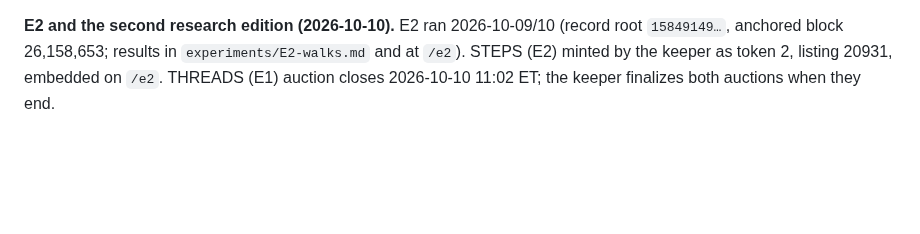
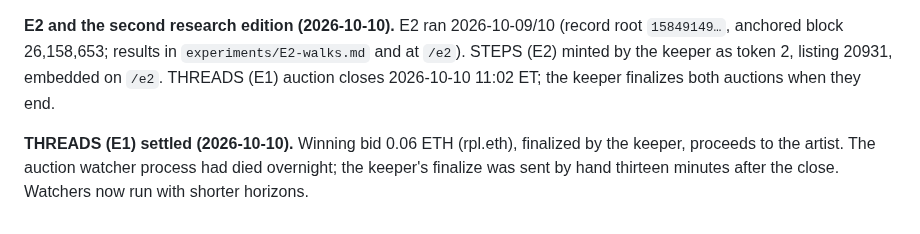
Before and after one commit to cryptobushi/slopware, a Markdown page: slopware/LAUNCH.md, the part around the change. Rendered like a GitHub page; blank space fills up the shorter version.

```diff
--- a/slopware/LAUNCH.md
+++ b/slopware/LAUNCH.md
@@ -39,3 +39,5 @@ What happened, in order, and what has to keep happening. Nothing here deploys an
 **E1 and the first research edition (2026-10-09).** E1 ran 2026-10-08/09 (record root `bed1b583…`, anchored block 26,151,785; results in `experiments/E1-neighbourhoods.md` and at `/e1`). THREADS (E1) minted by the keeper on `0x55540e5bcd1b0a1e2c00de4ae55ef007bde35664`, listing 20909, embedded on `/e1`. The keeper finalizes the auction after it ends (`editions/README.md`).
 
 **E2 and the second research edition (2026-10-10).** E2 ran 2026-10-09/10 (record root `15849149…`, anchored block 26,158,653; results in `experiments/E2-walks.md` and at `/e2`). STEPS (E2) minted by the keeper as token 2, listing 20931, embedded on `/e2`. THREADS (E1) auction closes 2026-10-10 11:02 ET; the keeper finalizes both auctions when they end.
+
+**THREADS (E1) settled (2026-10-10).** Winning bid 0.06 ETH (rpl.eth), finalized by the keeper, proceeds to the artist. The auction watcher process had died overnight; the keeper's finalize was sent by hand thirteen minutes after the close. Watchers now run with shorter horizons.
```
Also changed, not shown: slopware/editions/README.md (+1 -0 lines).
